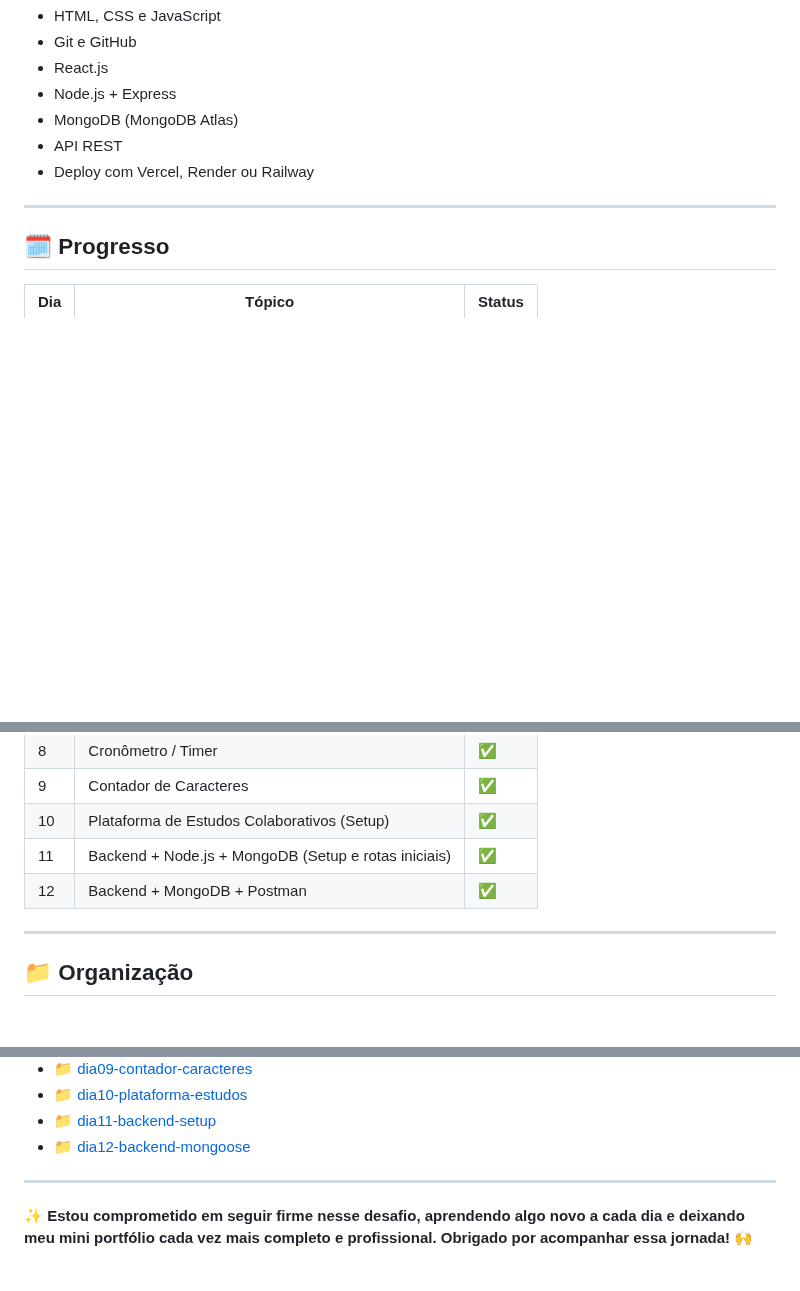
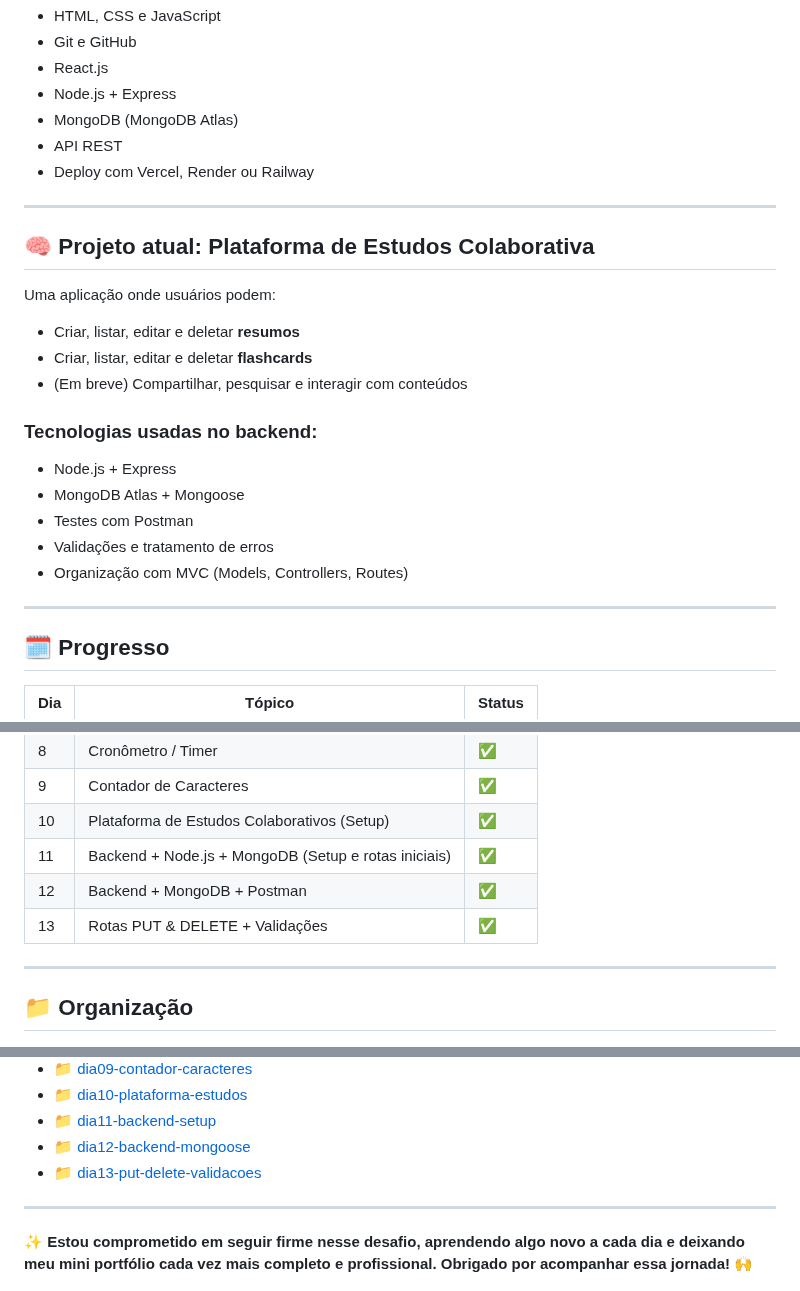
Before and after one commit to thiagogosilva/desafio-90dias-dev, a Markdown page: README.md, 3 parts joined by grey strips. GitHub-like rendering; blank space fills up the shorter version.

Commit message:
Atuzalização do README e anotações do dia 13

```diff
--- a/README.md
+++ b/README.md
@@ -34,6 +34,21 @@ Simular uma experiência realista como estagiário DEV, passando por todas as fa
 
 ---
 
+## 🧠 Projeto atual: Plataforma de Estudos Colaborativa
+
+Uma aplicação onde usuários podem:
+- Criar, listar, editar e deletar **resumos**
+- Criar, listar, editar e deletar **flashcards**
+- (Em breve) Compartilhar, pesquisar e interagir com conteúdos
+
+### Tecnologias usadas no backend:
+- Node.js + Express
+- MongoDB Atlas + Mongoose
+- Testes com Postman
+- Validações e tratamento de erros
+- Organização com MVC (Models, Controllers, Routes)
+---
+
 ## 🗓️ Progresso
 
 | Dia | Tópico                                                 | Status |
@@ -50,6 +65,7 @@ Simular uma experiência realista como estagiário DEV, passando por todas as fa
 | 10  | Plataforma de Estudos Colaborativos (Setup)            | ✅     |
 | 11  | Backend + Node.js + MongoDB (Setup e rotas iniciais)   | ✅     |
 | 12  | Backend + MongoDB + Postman                            | ✅     |
+| 13  | Rotas PUT & DELETE + Validações                        | ✅     |
 ---
 ## 📁 Organização
 
@@ -108,6 +124,7 @@ Novos projetos serão adicionados diariamente ao longo do desafio. Fique de olho
 - [ 📁 dia10-plataforma-estudos](./dia10-plataforma-estudos/anotacoes.md)
 - [ 📁 dia11-backend-setup](./dia11-backend-setup/anotacoes.md)
 - [ 📁 dia12-backend-mongoose](./dia12-backend-mongoose/anotacoes.md)
+- [ 📁 dia13-put-delete-validacoes](./dia13-put-delete-validacoes/anotacoes.md)
 ---
 
 **✨ Estou comprometido em seguir firme nesse desafio, aprendendo algo novo a cada dia e deixando meu mini portfólio cada vez mais completo e profissional. Obrigado por acompanhar essa jornada! 🙌**
```
Also changed, not shown: dia13-put-delete-validacoes/anotacoes.md (added, +58 -0 lines).
